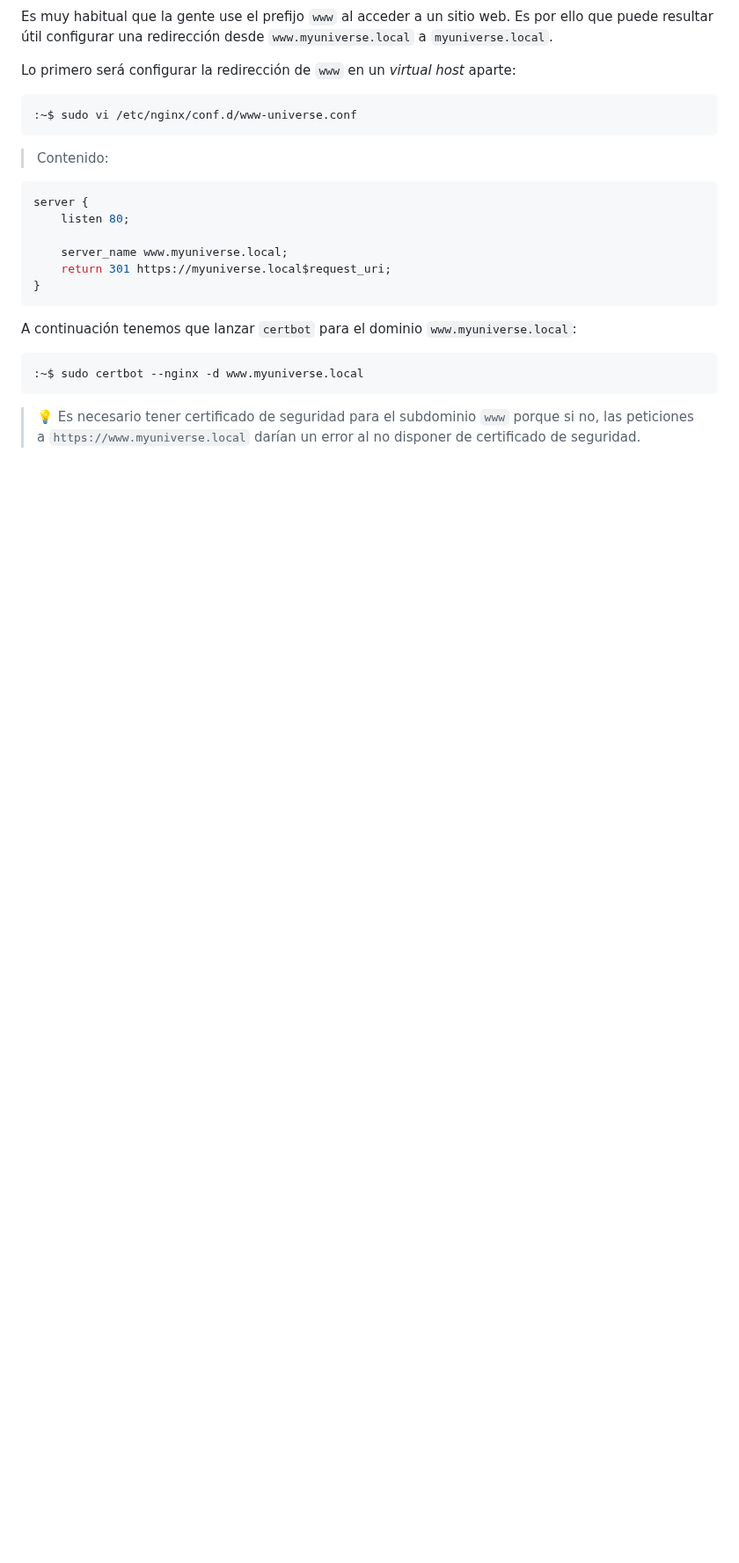
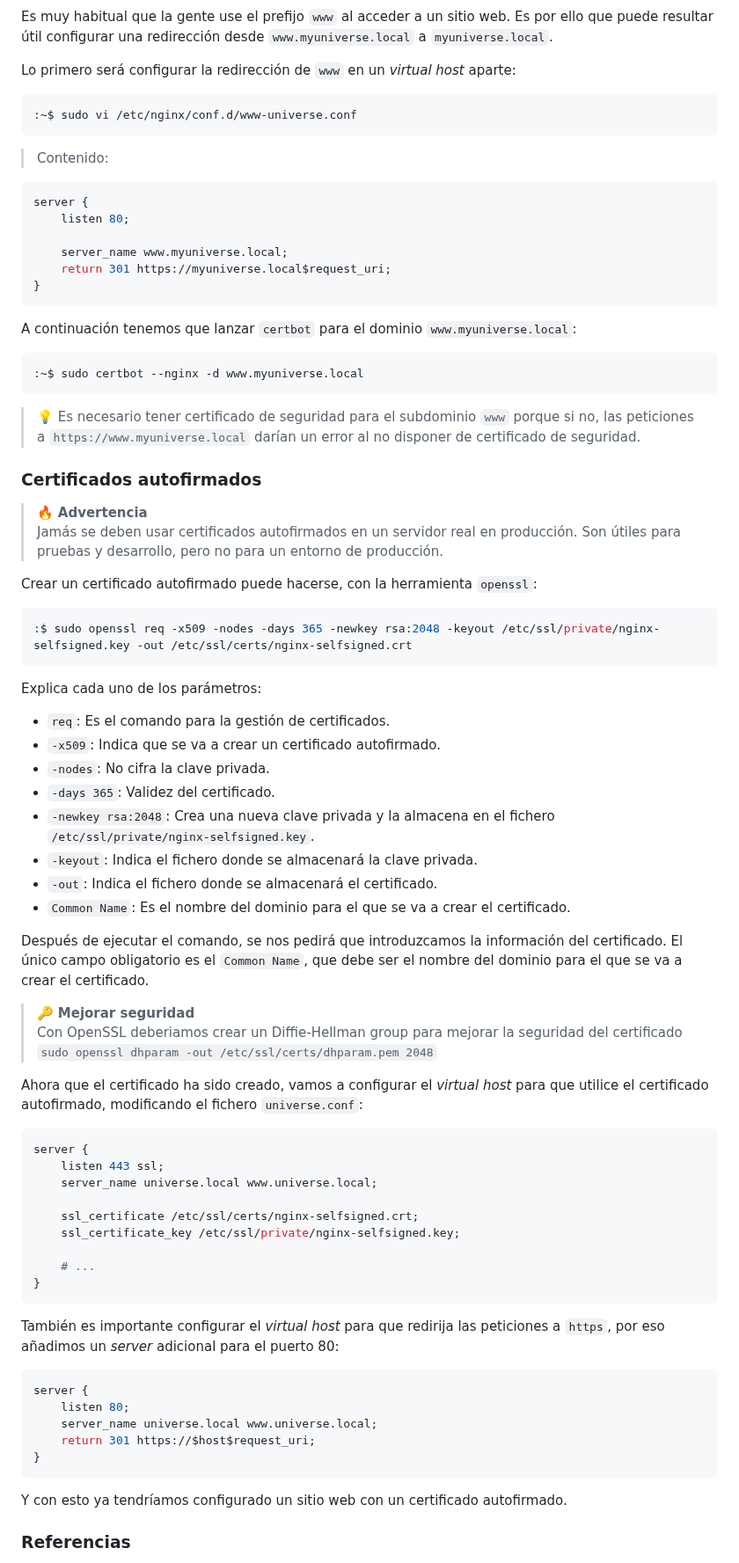
Before and after one commit to jssfpciclos/DAW_daweb, a Markdown page: UT4/README.md, the part around one of its changes. Shown at 88% size. GitHub-like rendering; blank space fills up the shorter version.

Commit message:
Update UT4 documentacion principal

````diff
--- a/UT4/README.md
+++ b/UT4/README.md
@@ -1323,3 +1319,62 @@ A continuación tenemos que lanzar `certbot` para el dominio `www.myuniverse.loc
 ```
 
 > 💡 Es necesario tener certificado de seguridad para el subdominio `www` porque si no, las peticiones a `https://www.myuniverse.local` darían un error al no disponer de certificado de seguridad.
+
+
+
+### Certificados autofirmados
+
+> 🔥 **Advertencia**<br>
+> Jamás se deben usar certificados autofirmados en un servidor real en producción. Son útiles para pruebas y desarrollo, pero no para un entorno de producción.
+
+Crear un certificado autofirmado puede hacerse, con la herramienta `openssl`:
+
+```bash
+:$ sudo openssl req -x509 -nodes -days 365 -newkey rsa:2048 -keyout /etc/ssl/private/nginx-selfsigned.key -out /etc/ssl/certs/nginx-selfsigned.crt
+```
+Explica cada uno de los parámetros:
+
+- `req`: Es el comando para la gestión de certificados.
+- `-x509`: Indica que se va a crear un certificado autofirmado.
+- `-nodes`: No cifra la clave privada.
+- `-days 365`: Validez del certificado.
+- `-newkey rsa:2048`: Crea una nueva clave privada y la almacena en el fichero `/etc/ssl/private/nginx-selfsigned.key`.
+- `-keyout`: Indica el fichero donde se almacenará la clave privada.
+- `-out`: Indica el fichero donde se almacenará el certificado.
+- `Common Name`: Es el nombre del dominio para el que se va a crear el certificado.
+
+Después de ejecutar el comando, se nos pedirá que introduzcamos la información del certificado. El único campo obligatorio es el `Common Name`, que debe ser el nombre del dominio para el que se va a crear el certificado.
+
+> 🔑 **Mejorar seguridad**<br>
+> Con OpenSSL deberiamos crear un Diffie-Hellman group para mejorar la seguridad del certificado `sudo openssl dhparam -out /etc/ssl/certs/dhparam.pem 2048`
+
+Ahora que el certificado ha sido creado, vamos a configurar el _virtual host_ para que utilice el certificado autofirmado, modificando el fichero `universe.conf`:
+
+```nginx
+server {
+    listen 443 ssl;
+    server_name universe.local www.universe.local;
+
+    ssl_certificate /etc/ssl/certs/nginx-selfsigned.crt;
+    ssl_certificate_key /etc/ssl/private/nginx-selfsigned.key;
+
+    # ...
+}
+```
+
+También es importante configurar el _virtual host_ para que redirija las peticiones a `https`, por eso añadimos un _server_ adicional para el puerto 80:
+
+```nginx
+server {
+    listen 80;
+    server_name universe.local www.universe.local;
+    return 301 https://$host$request_uri;
+}
+```
+
+Y con esto ya tendríamos configurado un sitio web con un certificado autofirmado.
+
+
+<!-- omit in toc -->
+### Referencias
+
````
Also changed, not shown: other parts of UT4/README.md (+35 -37 lines).
